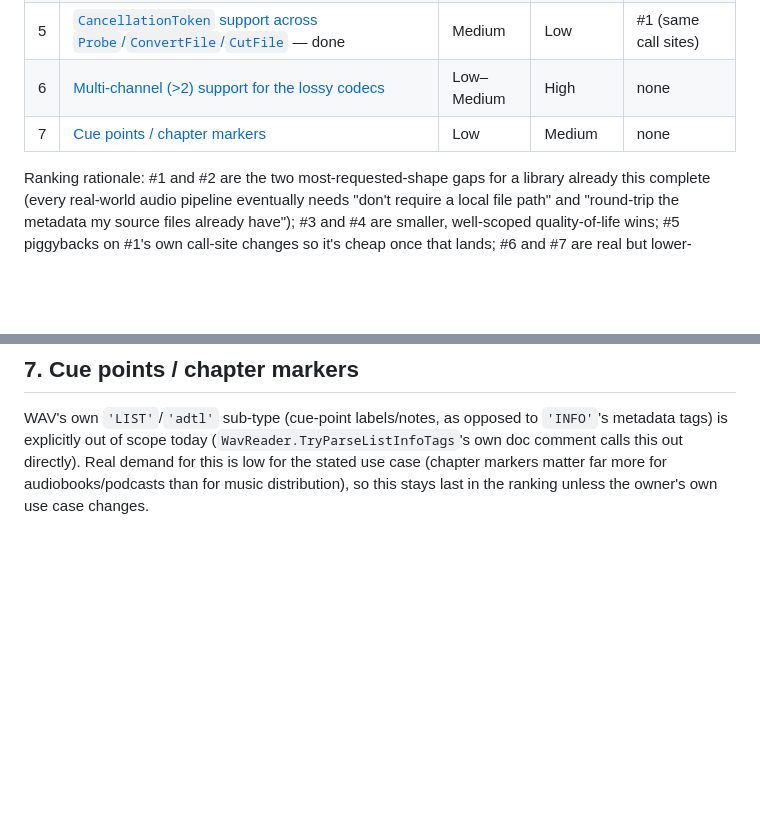
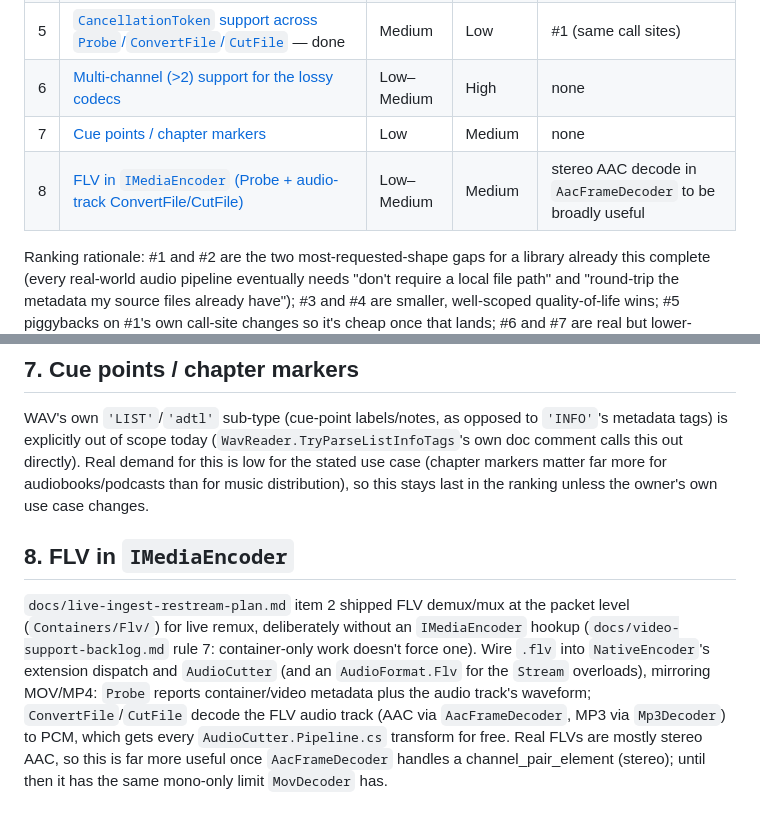
Before and after one commit to eggspot/EggEncoder, a Markdown page: docs/feature-roadmap.md, 2 parts joined by grey strips. Rendered like a GitHub page; blank space fills up the shorter version.

Commit message:
docs: track FLV IMediaEncoder wiring as feature-roadmap item 8
Co-Authored-By: Claude Opus 5.5 <noreply@anthropic.com>

```diff
--- a/docs/feature-roadmap.md
+++ b/docs/feature-roadmap.md
@@ -33,6 +33,7 @@ starting sketch, not a locked design; revise it once real implementation experie
 | 5 | [`CancellationToken` support across `Probe`/`ConvertFile`/`CutFile`](#5-cancellationtoken-support) — done | Medium | Low | #1 (same call sites) |
 | 6 | [Multi-channel (&gt;2) support for the lossy codecs](#6-multi-channel-2-support) | Low–Medium | High | none |
 | 7 | [Cue points / chapter markers](#7-cue-points--chapter-markers) | Low | Medium | none |
+| 8 | [FLV in `IMediaEncoder` (Probe + audio-track ConvertFile/CutFile)](#8-flv-in-imediaencoder) | Low–Medium | Medium | stereo AAC decode in `AacFrameDecoder` to be broadly useful |
 
 Ranking rationale: #1 and #2 are the two most-requested-shape gaps for a library already this
 complete (every real-world audio pipeline eventually needs "don't require a local file path" and
@@ -330,3 +331,15 @@ tags) is explicitly out of scope today (`WavReader.TryParseListInfoTags`'s own d
 this out directly). Real demand for this is low for the stated use case (chapter markers matter
 far more for audiobooks/podcasts than for music distribution), so this stays last in the ranking
 unless the owner's own use case changes.
+
+## 8. FLV in `IMediaEncoder`
+
+`docs/live-ingest-restream-plan.md` item 2 shipped FLV demux/mux at the packet level
+(`Containers/Flv/`) for live remux, deliberately without an `IMediaEncoder` hookup
+(`docs/video-support-backlog.md` rule 7: container-only work doesn't force one). Wire `.flv` into
+`NativeEncoder`'s extension dispatch and `AudioCutter` (and an `AudioFormat.Flv` for the `Stream`
+overloads), mirroring MOV/MP4: `Probe` reports container/video metadata plus the audio track's
+waveform; `ConvertFile`/`CutFile` decode the FLV audio track (AAC via `AacFrameDecoder`, MP3 via
+`Mp3Decoder`) to PCM, which gets every `AudioCutter.Pipeline.cs` transform for free. Real FLVs are
+mostly stereo AAC, so this is far more useful once `AacFrameDecoder` handles a channel_pair_element
+(stereo); until then it has the same mono-only limit `MovDecoder` has.
```
Also changed, not shown: docs/live-ingest-restream-plan.md (+1 -1 lines).
